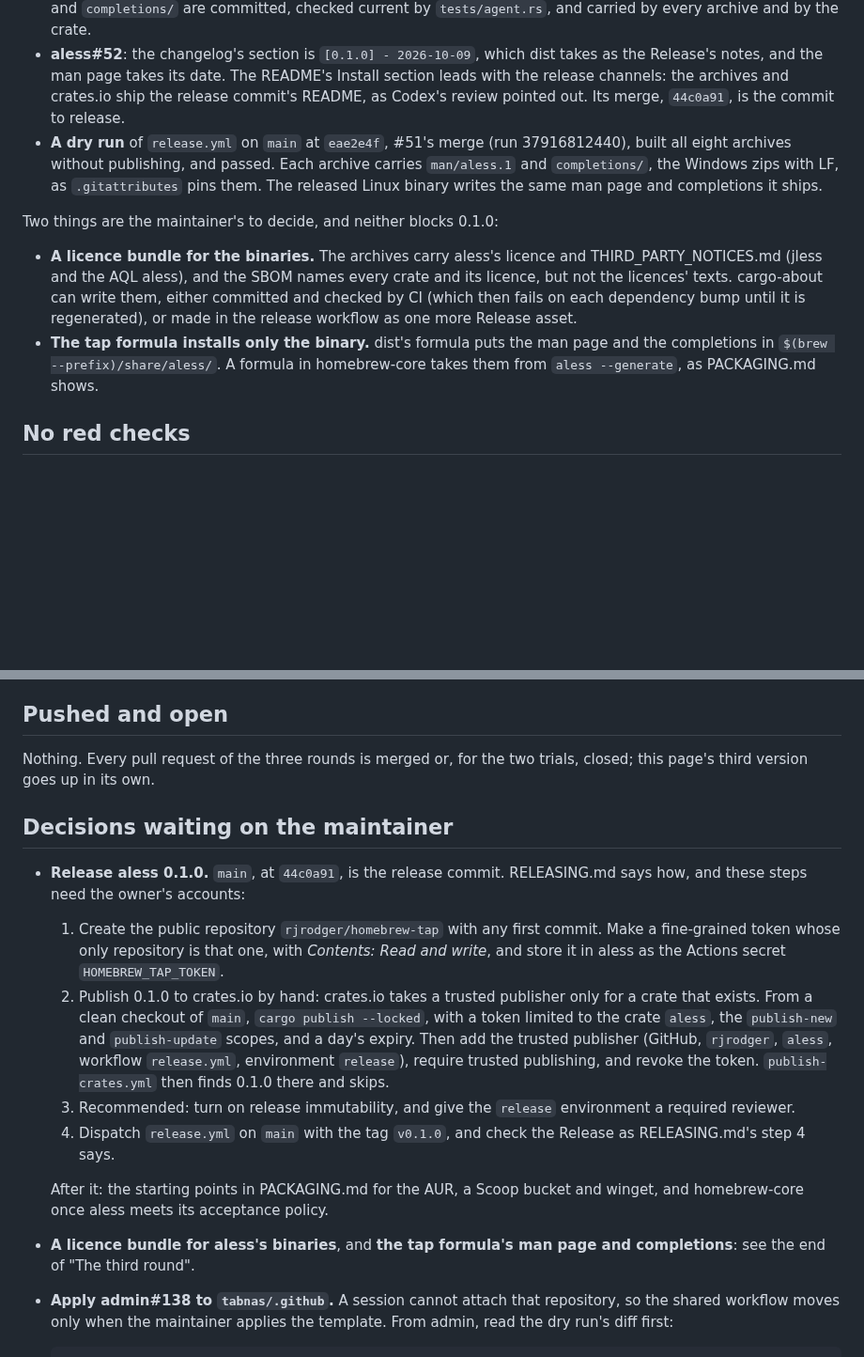
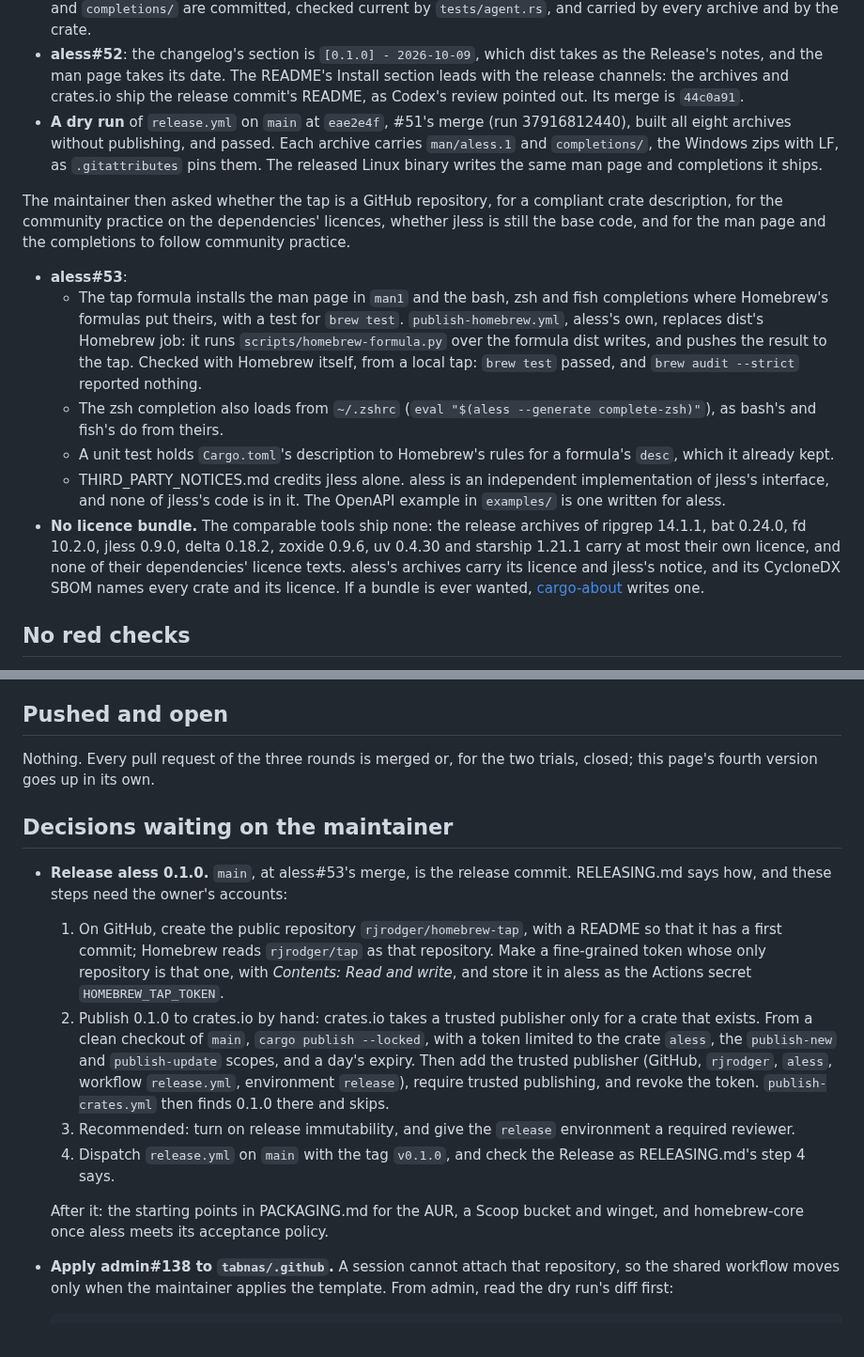
Before and after one commit to tabnas/parser, a Markdown page: doc/handover/README.md, 2 parts joined by grey strips. Shown at 94% size. Rendered like a GitHub page; blank space fills up the shorter version.

Commit message:
docs(handover): aless#53, the tap formula and the maintainer's questions
The third round's open questions are answered: the tap formula installs
the man page and the completions (aless#53), and the comparable tools
ship no bundle of their dependencies' licences. The release commit is
aless#53's merge.

Co-Authored-By: Claude Opus 5.5 <noreply@anthropic.com>
Claude-Session: https://claude.ai/code/session_01C1wbDxwvPSLE2QokKafGnf

```diff
--- a/doc/handover/README.md
+++ b/doc/handover/README.md
@@ -290,25 +290,41 @@ prepare up to the point that you need manual actions by me".
   dist takes as the Release's notes, and the man page takes its date.
   The README's Install section leads with the release channels: the
   archives and crates.io ship the release commit's README, as Codex's
-  review pointed out. Its merge, `44c0a91`, is the commit to release.
+  review pointed out. Its merge is `44c0a91`.
 - **A dry run** of `release.yml` on `main` at `eae2e4f`, #51's merge
   (run 37916812440), built all eight archives without publishing, and
   passed. Each archive carries `man/aless.1` and `completions/`, the
   Windows zips with LF, as `.gitattributes` pins them. The released
   Linux binary writes the same man page and completions it ships.
 
-Two things are the maintainer's to decide, and neither blocks 0.1.0:
+The maintainer then asked whether the tap is a GitHub repository, for a
+compliant crate description, for the community practice on the
+dependencies' licences, whether jless is still the base code, and for
+the man page and the completions to follow community practice.
 
-- **A licence bundle for the binaries.** The archives carry aless's
-  licence and THIRD_PARTY_NOTICES.md (jless and the AQL aless), and the
-  SBOM names every crate and its licence, but not the licences' texts.
-  cargo-about can write them, either committed and checked by CI (which
-  then fails on each dependency bump until it is regenerated), or made in
-  the release workflow as one more Release asset.
-- **The tap formula installs only the binary.** dist's formula puts the
-  man page and the completions in `$(brew --prefix)/share/aless/`. A
-  formula in homebrew-core takes them from `aless --generate`, as
-  PACKAGING.md shows.
+- **aless#53**:
+  - The tap formula installs the man page in `man1` and the bash, zsh
+    and fish completions where Homebrew's formulas put theirs, with a
+    test for `brew test`. `publish-homebrew.yml`, aless's own, replaces
+    dist's Homebrew job: it runs `scripts/homebrew-formula.py` over the
+    formula dist writes, and pushes the result to the tap. Checked with
+    Homebrew itself, from a local tap: `brew test` passed, and
+    `brew audit --strict` reported nothing.
+  - The zsh completion also loads from `~/.zshrc`
+    (`eval "$(aless --generate complete-zsh)"`), as bash's and fish's
+    do from theirs.
+  - A unit test holds `Cargo.toml`'s description to Homebrew's rules for
+    a formula's `desc`, which it already kept.
+  - THIRD_PARTY_NOTICES.md credits jless alone. aless is an independent
+    implementation of jless's interface, and none of jless's code is in
+    it. The OpenAPI example in `examples/` is one written for aless.
+- **No licence bundle.** The comparable tools ship none: the release
+  archives of ripgrep 14.1.1, bat 0.24.0, fd 10.2.0, jless 0.9.0, delta
+  0.18.2, zoxide 0.9.6, uv 0.4.30 and starship 1.21.1 carry at most their
+  own licence, and none of their dependencies' licence texts. aless's
+  archives carry its licence and jless's notice, and its CycloneDX SBOM
+  names every crate and its licence. If a bundle is ever wanted,
+  [cargo-about](https://github.com/EmbarkStudios/cargo-about) writes one.
 
 ## No red checks
 
@@ -358,16 +374,18 @@ feed 0.6.15 is its fix.
 ## Pushed and open
 
 Nothing. Every pull request of the three rounds is merged or, for the two
-trials, closed; this page's third version goes up in its own.
+trials, closed; this page's fourth version goes up in its own.
 
 ## Decisions waiting on the maintainer
 
-- **Release aless 0.1.0.** `main`, at `44c0a91`, is the release commit.
-  RELEASING.md says how, and these steps need the owner's accounts:
-  1. Create the public repository `rjrodger/homebrew-tap` with any first
-     commit. Make a fine-grained token whose only repository is that one,
-     with *Contents: Read and write*, and store it in aless as the
-     Actions secret `HOMEBREW_TAP_TOKEN`.
+- **Release aless 0.1.0.** `main`, at aless#53's merge, is the release
+  commit. RELEASING.md says how, and these steps need the owner's
+  accounts:
+  1. On GitHub, create the public repository `rjrodger/homebrew-tap`,
+     with a README so that it has a first commit; Homebrew reads
+     `rjrodger/tap` as that repository. Make a fine-grained token whose
+     only repository is that one, with *Contents: Read and write*, and
+     store it in aless as the Actions secret `HOMEBREW_TAP_TOKEN`.
   2. Publish 0.1.0 to crates.io by hand: crates.io takes a trusted
      publisher only for a crate that exists. From a clean checkout of
      `main`, `cargo publish --locked`, with a token limited to the crate
@@ -384,8 +402,6 @@ trials, closed; this page's third version goes up in its own.
   After it: the starting points in PACKAGING.md for the AUR, a Scoop
   bucket and winget, and homebrew-core once aless meets its acceptance
   policy.
-- **A licence bundle for aless's binaries**, and **the tap formula's man
-  page and completions**: see the end of "The third round".
 - **Apply admin#138 to `tabnas/.github`.** A session cannot attach that
   repository, so the shared workflow moves only when the maintainer
   applies the template. From admin, read the dry run's diff first:
```
